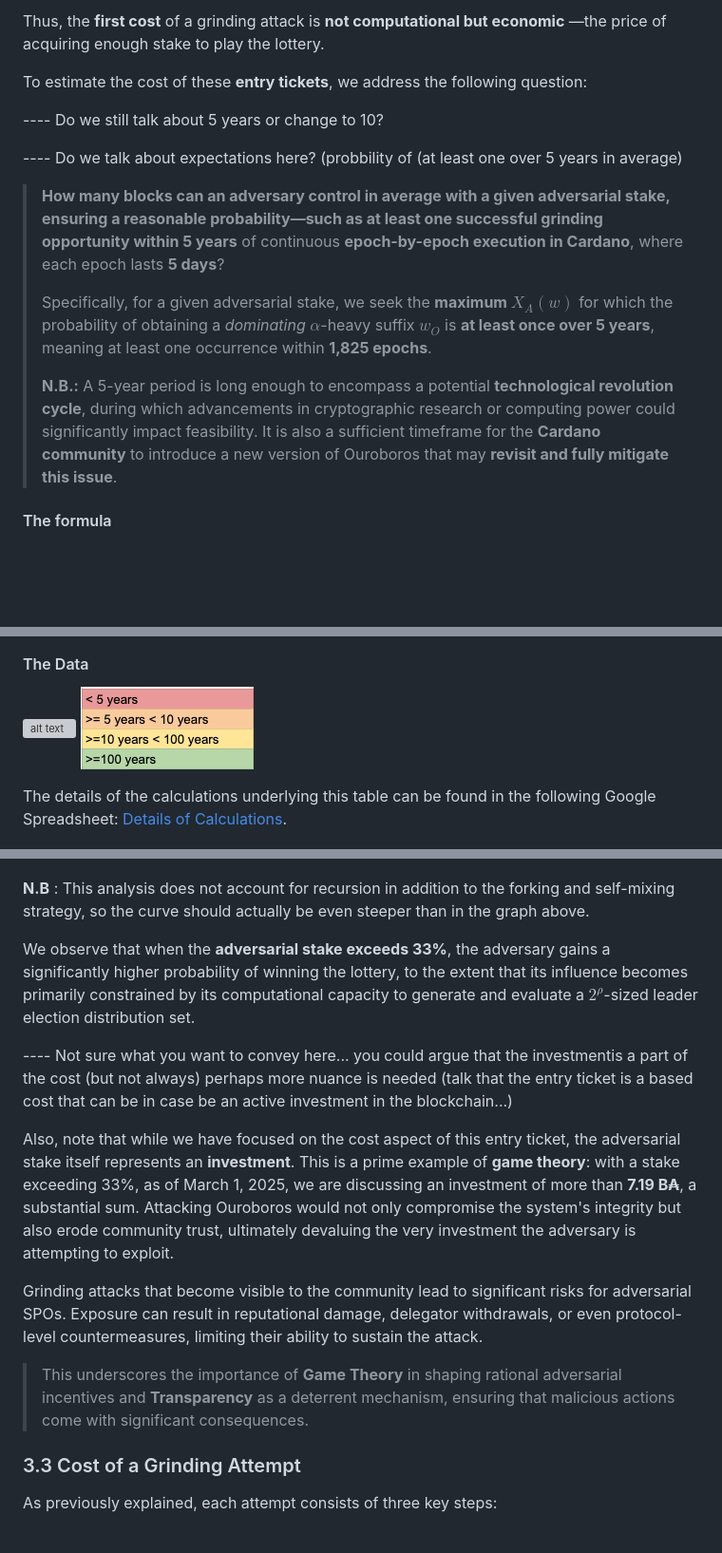
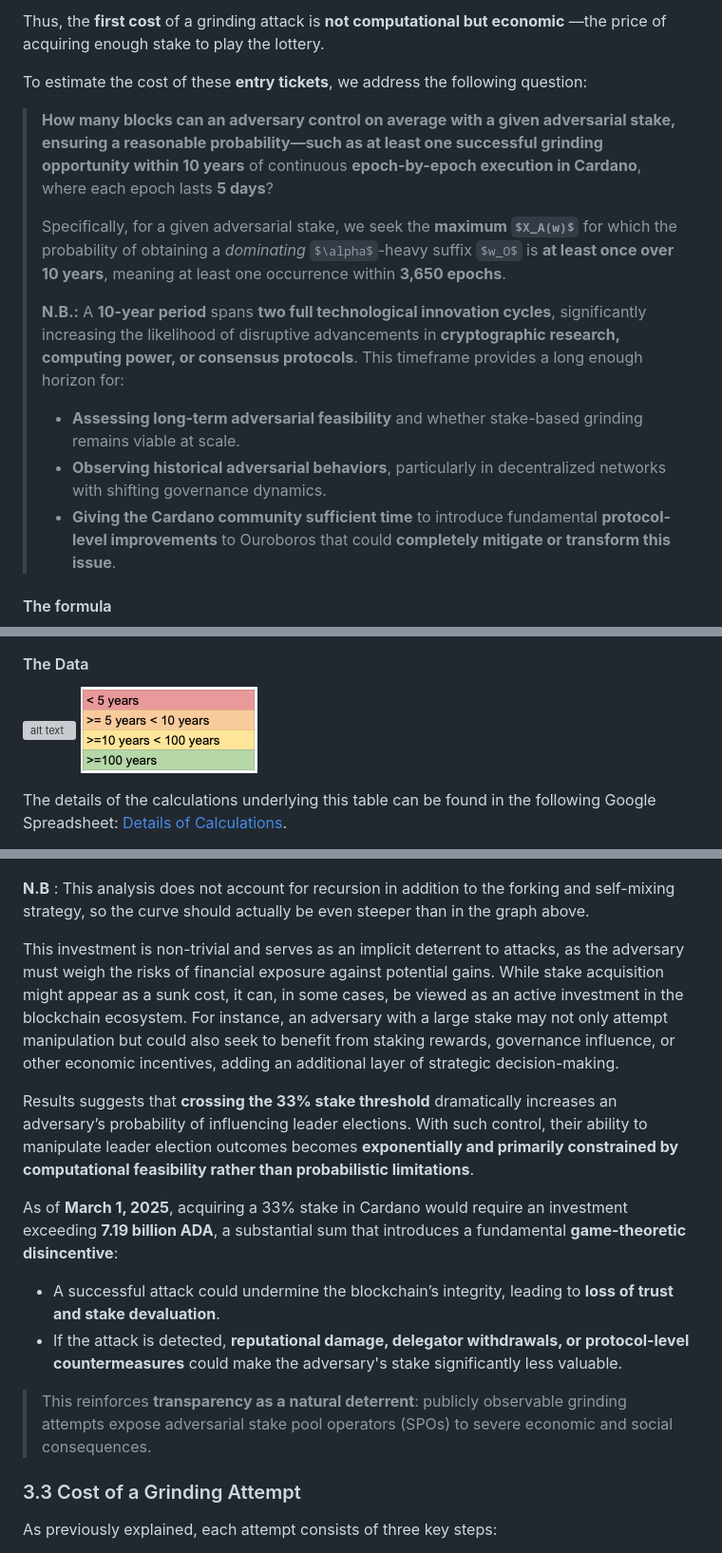
Before and after one commit to input-output-hk/ouroboros-phalanx-protocol, a Markdown page: CPS/Readme.md, 3 parts joined by grey strips. Shown: that part at 95% size. Rendered like a GitHub page; pictures changed too: CPS/image-10.png; some formulas as TeX source; blank space fills up the shorter version; grey boxes are pictures that could not be loaded.

Commit message:
updated section 3.2 excepted graph

```diff
--- a/CPS/Readme.md
+++ b/CPS/Readme.md
@@ -862,16 +862,14 @@ Thus, the **first cost** of a grinding attack is **not computational but economi
 
 To estimate the cost of these **entry tickets**, we address the following question:
 
----- Do we still talk about 5 years or change to 10?
-
----- Do we talk about expectations here? (probbility of (at least one over 5 years in average)
-
-> **How many blocks can an adversary control in average with a given adversarial stake, ensuring a reasonable probability—such as at least one successful grinding opportunity within 5 years** of continuous **epoch-by-epoch execution in Cardano**, where each epoch lasts **5 days**?
+> **How many blocks can an adversary control on average with a given adversarial stake, ensuring a reasonable probability—such as at least one successful grinding opportunity within 10 years** of continuous **epoch-by-epoch execution in Cardano**, where each epoch lasts **5 days**?
 >
-> Specifically, for a given adversarial stake, we seek the **maximum $X_A(w)$** for which the probability of obtaining a _dominating_ $\alpha$-heavy suffix $w_O$ is **at least once over 5 years**, meaning at least one occurrence within **1,825 epochs**.
+> Specifically, for a given adversarial stake, we seek the **maximum $X_A(w)$** for which the probability of obtaining a _dominating_ $\alpha$-heavy suffix $w_O$ is **at least once over 10 years**, meaning at least one occurrence within **3,650 epochs**.
 >
-> **N.B.:** A 5-year period is long enough to encompass a potential **technological revolution cycle**, during which advancements in cryptographic research or computing power could significantly impact feasibility. It is also a sufficient timeframe for the **Cardano community** to introduce a new version of Ouroboros that may **revisit and fully mitigate this issue**.
-
+> **N.B.:** A **10-year period** spans **two full technological innovation cycles**, significantly increasing the likelihood of disruptive advancements in **cryptographic research, computing power, or consensus protocols**. This timeframe provides a long enough horizon for:
+> - **Assessing long-term adversarial feasibility** and whether stake-based grinding remains viable at scale.
+> - **Observing historical adversarial behaviors**, particularly in decentralized networks with shifting governance dynamics.
+> - **Giving the Cardano community sufficient time** to introduce fundamental **protocol-level improvements** to Ouroboros that could **completely mitigate or transform this issue**.
 
 #### The formula
 
@@ -902,15 +900,15 @@ For example, with **5% adversarial stake**, it would take about **44 years** in
 
 **N.B** : This analysis does not account for recursion in addition to the forking and self-mixing strategy, so the curve should actually be even steeper than in the graph above.
 
-We observe that when the **adversarial stake exceeds 33%**, the adversary gains a significantly higher probability of winning the lottery, to the extent that its influence becomes primarily constrained by its computational capacity to generate and evaluate a $2^ρ$-sized leader election distribution set.
+This investment is non-trivial and serves as an implicit deterrent to attacks, as the adversary must weigh the risks of financial exposure against potential gains. While stake acquisition might appear as a sunk cost, it can, in some cases, be viewed as an active investment in the blockchain ecosystem. For instance, an adversary with a large stake may not only attempt manipulation but could also seek to benefit from staking rewards, governance influence, or other economic incentives, adding an additional layer of strategic decision-making.
 
----- Not sure what you want to convey here... you could argue that the investmentis a part of the cost (but not always) perhaps more nuance is needed (talk that the entry ticket is a based cost that can be in case be an active investment in the blockchain...)
+Results suggests that **crossing the 33% stake threshold** dramatically increases an adversary’s probability of influencing leader elections. With such control, their ability to manipulate leader election outcomes becomes **exponentially and primarily constrained by computational feasibility rather than probabilistic limitations**.
 
-Also, note that while we have focused on the cost aspect of this entry ticket, the adversarial stake itself represents an **investment**. This is a prime example of **game theory**: with a stake exceeding 33%, as of March 1, 2025, we are discussing an investment of more than **7.19 B₳**, a substantial sum. Attacking Ouroboros would not only compromise the system's integrity but also erode community trust, ultimately devaluing the very investment the adversary is attempting to exploit.
+As of **March 1, 2025**, acquiring a 33% stake in Cardano would require an investment exceeding **7.19 billion ADA**, a substantial sum that introduces a fundamental **game-theoretic disincentive**:
+- A successful attack could undermine the blockchain’s integrity, leading to **loss of trust and stake devaluation**.
+- If the attack is detected, **reputational damage, delegator withdrawals, or protocol-level countermeasures** could make the adversary's stake significantly less valuable.
 
-Grinding attacks that become visible to the community lead to significant risks for adversarial SPOs. Exposure can result in reputational damage, delegator withdrawals, or even protocol-level countermeasures, limiting their ability to sustain the attack.
-
-> This underscores the importance of **Game Theory** in shaping rational adversarial incentives and **Transparency** as a deterrent mechanism, ensuring that malicious actions come with significant consequences.
+> This reinforces **transparency as a natural deterrent**: publicly observable grinding attempts expose adversarial stake pool operators (SPOs) to severe economic and social consequences.
 
 ### 3.3 Cost of a Grinding Attempt
 
```
